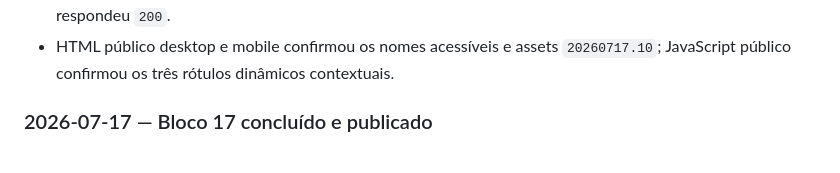
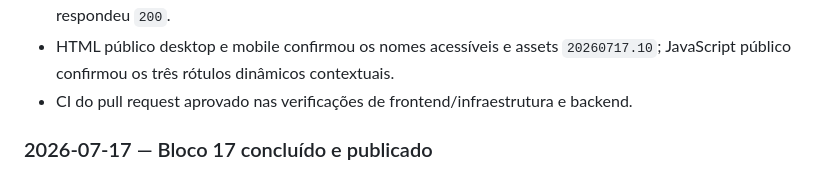
Before and after one commit to carlossuzin6111-code/sistema-tonho, a Markdown page: ANALISE_E_PLANO_DE_CORRECOES.md, the part around the change. Drawn GitHub-style.

Commit message:
docs: record icon button labels ci

```diff
--- a/ANALISE_E_PLANO_DE_CORRECOES.md
+++ b/ANALISE_E_PLANO_DE_CORRECOES.md
@@ -658,6 +658,7 @@ Resultados locais:
 - Backend: 87 de 87 testes aprovados em 11 suítes.
 - API, Nginx, workers e tunnel permaneceram ativos; API e Nginx estavam saudáveis e o healthcheck público respondeu `200`.
 - HTML público desktop e mobile confirmou os nomes acessíveis e assets `20260717.10`; JavaScript público confirmou os três rótulos dinâmicos contextuais.
+- CI do pull request aprovado nas verificações de frontend/infraestrutura e backend.
 
 ### 2026-07-17 — Bloco 17 concluído e publicado
 
```
